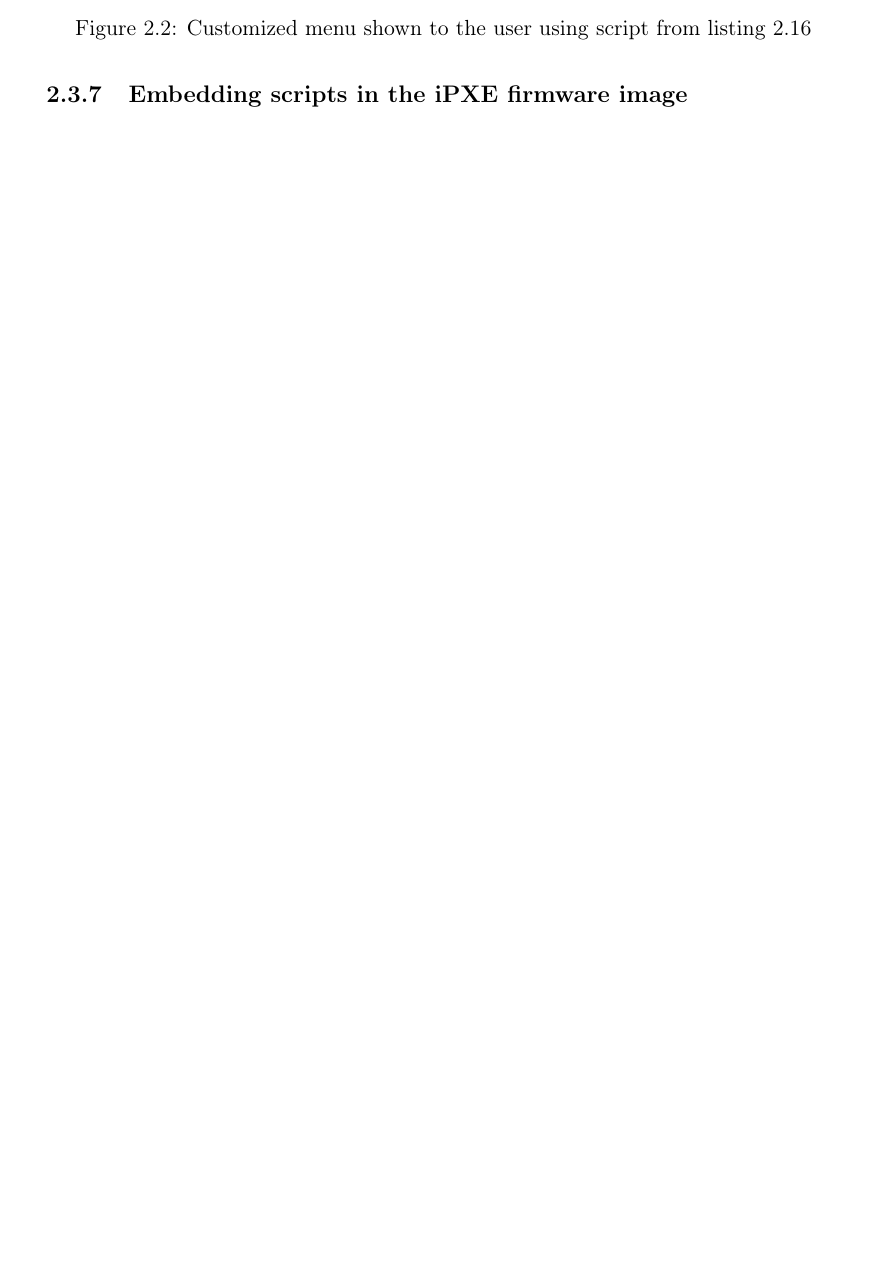
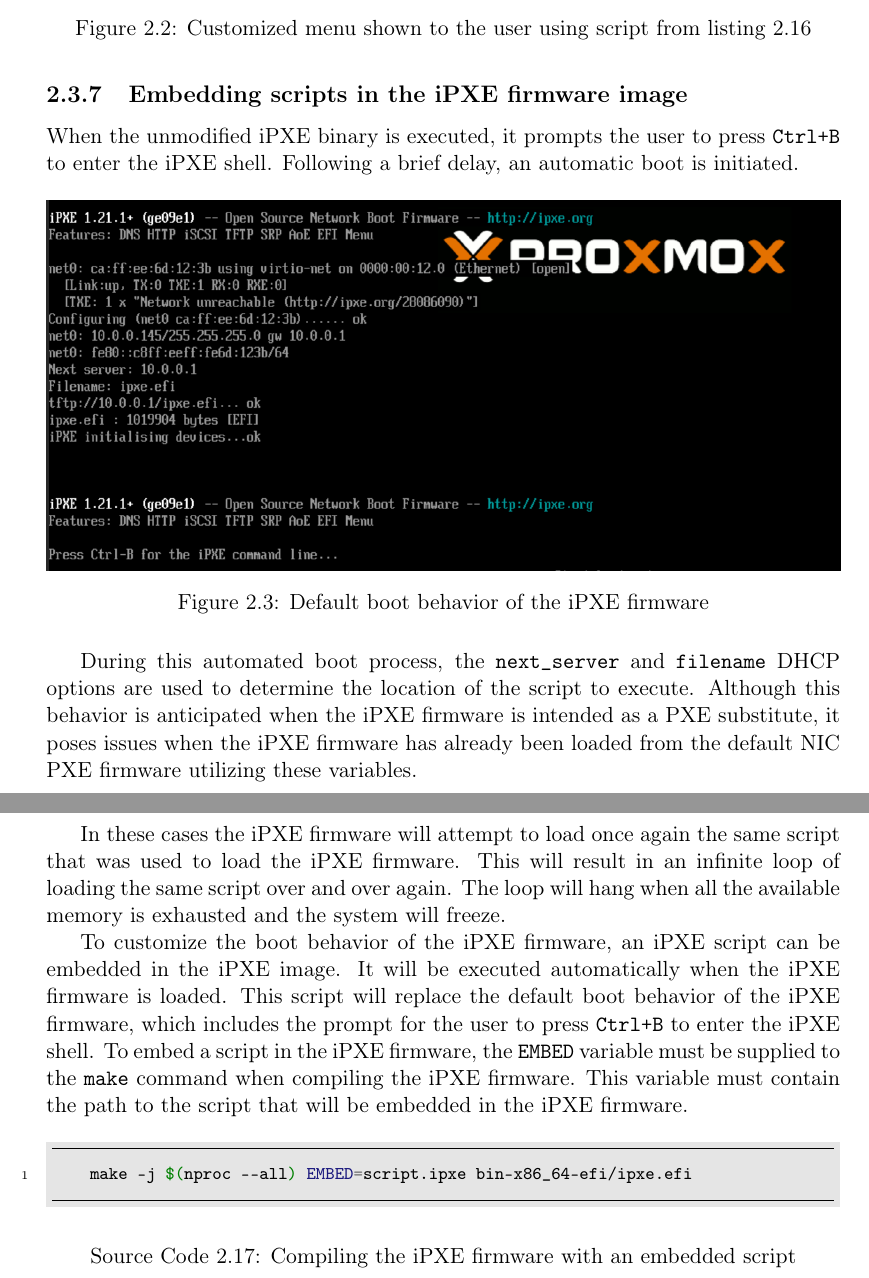
Before and after one commit to Critteros/Engineering-Thesis, a LaTeX thesis (main.tex, which reads modern-network-booting/ipxe_scripting.tex): part of page 17 of 19 before the commit and two parts of pages 17 and 18 of 20 after it, the two joined at a grey line, cut so that both start at the same text, the shorter picture padded with empty space. Compiled offline with pdfLaTeX.

Commit message:
Finished second chapter

```diff
--- a/modern-network-booting/ipxe_scripting.tex
+++ b/modern-network-booting/ipxe_scripting.tex
@@ -257,8 +257,30 @@ This command is useful to ensure that the user has enough time to read the menu
 
 \subsection{Embedding scripts in the iPXE firmware image}
 
-% When iPXE binary is compiled the default boot behavior is to wait a couple of second
+When the unmodified iPXE binary is executed, it prompts the user to press \texttt{Ctrl+B} to enter the iPXE shell. Following a brief delay, an automatic boot is initiated.
 
-% For automation purposes, it is essential to be able to provide initial commands that will be executed
+\begin{figure}[H]
+  \centering
+  \includegraphics[width=\textwidth]{ipxe/default_boot.png}
+  \caption{Default boot behavior of the iPXE firmware}
+\end{figure}
+
+During this automated boot process, the \texttt{next\_server} and \texttt{filename} DHCP options are used to determine the location of the script to execute.
+Although this behavior is anticipated when the iPXE firmware is intended as a PXE substitute, it poses issues when the iPXE firmware has already been loaded from the default NIC PXE firmware utilizing these variables.
+
+In these cases the iPXE firmware will attempt to load once again the same script that was used to load the iPXE firmware. This will result in an infinite loop of loading the same script over and over again.
+The loop will hang when all the available memory is exhausted and the system will freeze.
+
+To customize the boot behavior of the iPXE firmware, an iPXE script can be embedded in the iPXE image. It will be executed automatically when the iPXE firmware is loaded.
+This script will replace the default boot behavior of the iPXE firmware, which includes the prompt for the user to press \texttt{Ctrl+B} to enter the iPXE shell.
+To embed a script in the iPXE firmware, the \texttt{EMBED} variable must be supplied to the \texttt{make} command when compiling the iPXE firmware.
+This variable must contain the path to the script that will be embedded in the iPXE firmware.
+
+\begin{listing}[H]
+  \begin{bashcode}
+    make -j $(nproc --all) EMBED=script.ipxe bin-x86_64-efi/ipxe.efi
+  \end{bashcode}
+  \caption{Compiling the iPXE firmware with an embedded script}
+\end{listing}
 
 \end{document}
```
